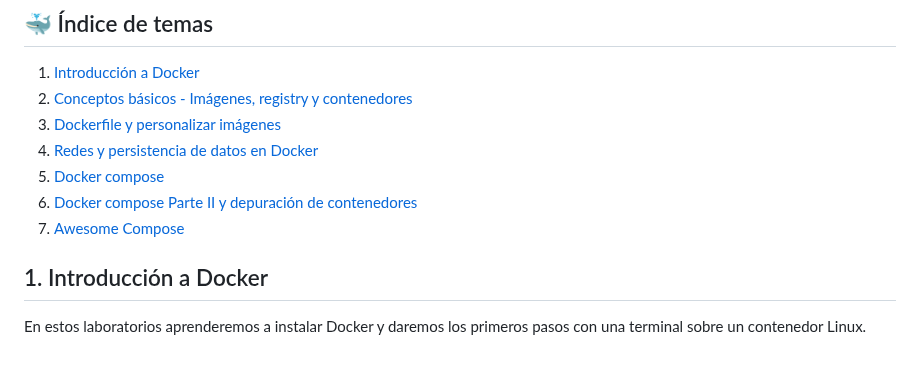
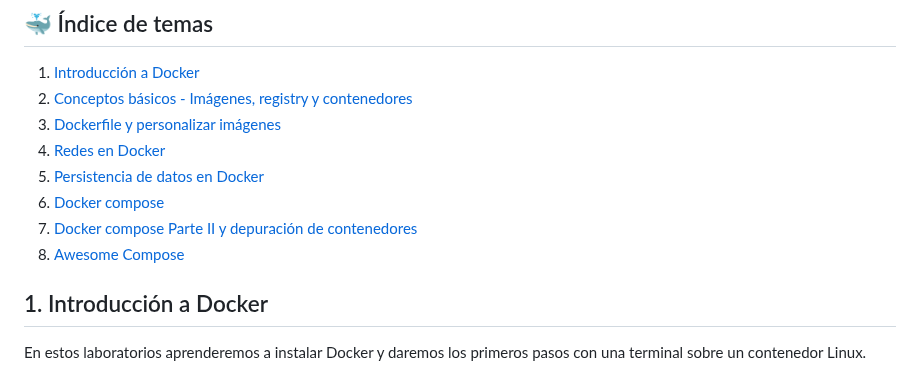
Before and after one commit to kity-linuxero/docker_410_practicas, a Markdown page: README.md, the part around the change. GitHub-like rendering.

Commit message:
Fix some links

```diff
--- a/README.md
+++ b/README.md
@@ -14,10 +14,11 @@
 1. [Introducción a Docker](#1-introducción-a-docker)
 2. [Conceptos básicos - Imágenes, registry y contenedores](#2-conceptos-básicos)
 3. [Dockerfile y personalizar imágenes](#3-dockerfile-y-containerizando-nuestras-primeras-apps)
-4. [Redes y persistencia de datos en Docker](#4-redes-y-persistencia-de-datos-en-docker)
-5. [Docker compose](#5-docker-compose)
-6. [Docker compose Parte II y depuración de contenedores](#6-docker-compose-parte-ii-y-depuración)
-7. [Awesome Compose](#7-awesome-compose)
+4. [Redes en Docker](#4-redes-en-docker)
+5. [Persistencia de datos en Docker](#5-persistencia-de-datos-en-docker)
+6. [Docker compose](#6-docker-compose)
+7. [Docker compose Parte II y depuración de contenedores](#7-docker-compose-parte-ii-y-depuración)
+8. [Awesome Compose](#8-awesome-compose)
 
 ## 1. Introducción a Docker
 
```
